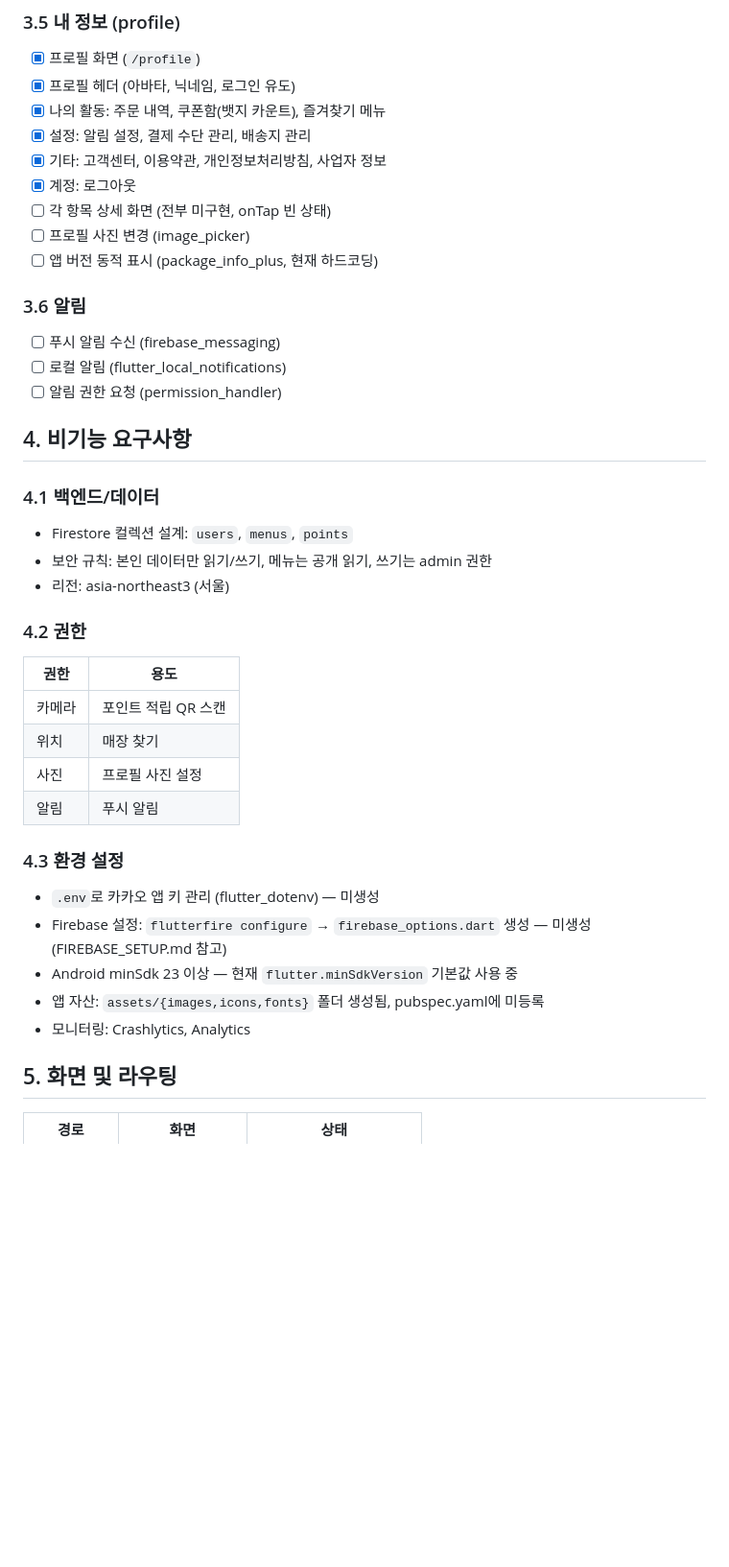
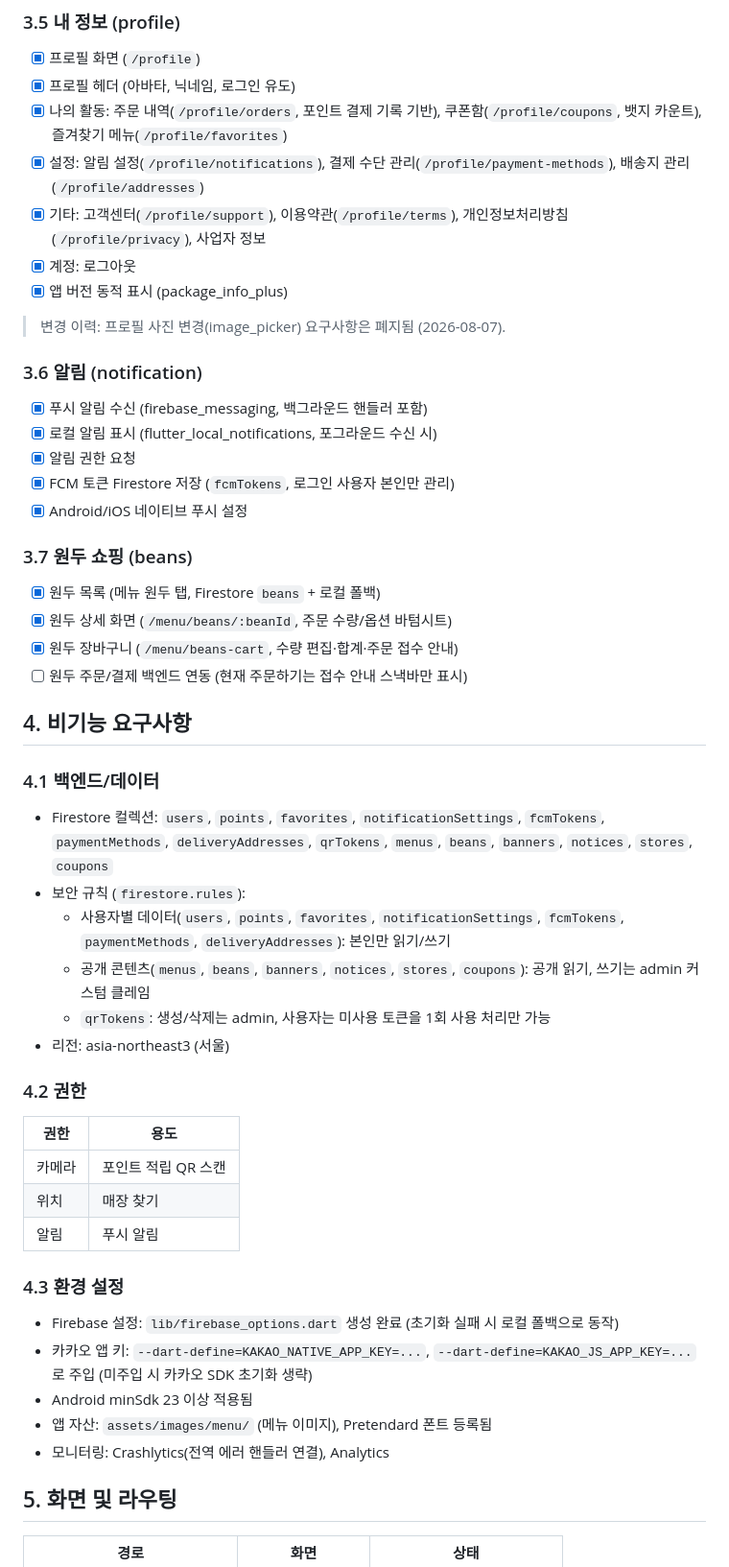
Before and after one commit to suengwone/ethanscafe, a Markdown page: REQUIREMENTS.md, the part around one of its changes. Shown at 96% size. GitHub-like rendering; blank space fills up the shorter version.

```diff
--- a/REQUIREMENTS.md
+++ b/REQUIREMENTS.md
@@ -69,24 +69,35 @@
 ### 3.5 내 정보 (profile)
 - [x] 프로필 화면 (`/profile`)
 - [x] 프로필 헤더 (아바타, 닉네임, 로그인 유도)
-- [x] 나의 활동: 주문 내역, 쿠폰함(뱃지 카운트), 즐겨찾기 메뉴
-- [x] 설정: 알림 설정, 결제 수단 관리, 배송지 관리
-- [x] 기타: 고객센터, 이용약관, 개인정보처리방침, 사업자 정보
+- [x] 나의 활동: 주문 내역(`/profile/orders`, 포인트 결제 기록 기반), 쿠폰함(`/profile/coupons`, 뱃지 카운트), 즐겨찾기 메뉴(`/profile/favorites`)
+- [x] 설정: 알림 설정(`/profile/notifications`), 결제 수단 관리(`/profile/payment-methods`), 배송지 관리(`/profile/addresses`)
+- [x] 기타: 고객센터(`/profile/support`), 이용약관(`/profile/terms`), 개인정보처리방침(`/profile/privacy`), 사업자 정보
 - [x] 계정: 로그아웃
-- [ ] 각 항목 상세 화면 (전부 미구현, onTap 빈 상태)
-- [ ] 프로필 사진 변경 (image_picker)
-- [ ] 앱 버전 동적 표시 (package_info_plus, 현재 하드코딩)
+- [x] 앱 버전 동적 표시 (package_info_plus)
 
-### 3.6 알림
-- [ ] 푸시 알림 수신 (firebase_messaging)
-- [ ] 로컬 알림 (flutter_local_notifications)
-- [ ] 알림 권한 요청 (permission_handler)
+> 변경 이력: 프로필 사진 변경(image_picker) 요구사항은 폐지됨 (2026-08-07).
+
+### 3.6 알림 (notification)
+- [x] 푸시 알림 수신 (firebase_messaging, 백그라운드 핸들러 포함)
+- [x] 로컬 알림 표시 (flutter_local_notifications, 포그라운드 수신 시)
+- [x] 알림 권한 요청
+- [x] FCM 토큰 Firestore 저장 (`fcmTokens`, 로그인 사용자 본인만 관리)
+- [x] Android/iOS 네이티브 푸시 설정
+
+### 3.7 원두 쇼핑 (beans)
+- [x] 원두 목록 (메뉴 원두 탭, Firestore `beans` + 로컬 폴백)
+- [x] 원두 상세 화면 (`/menu/beans/:beanId`, 주문 수량/옵션 바텀시트)
+- [x] 원두 장바구니 (`/menu/beans-cart`, 수량 편집·합계·주문 접수 안내)
+- [ ] 원두 주문/결제 백엔드 연동 (현재 주문하기는 접수 안내 스낵바만 표시)
 
 ## 4. 비기능 요구사항
 
 ### 4.1 백엔드/데이터
-- Firestore 컬렉션 설계: `users`, `menus`, `points`
-- 보안 규칙: 본인 데이터만 읽기/쓰기, 메뉴는 공개 읽기, 쓰기는 admin 권한
+- Firestore 컬렉션: `users`, `points`, `favorites`, `notificationSettings`, `fcmTokens`, `paymentMethods`, `deliveryAddresses`, `qrTokens`, `menus`, `beans`, `banners`, `notices`, `stores`, `coupons`
+- 보안 규칙 (`firestore.rules`):
+  - 사용자별 데이터(`users`, `points`, `favorites`, `notificationSettings`, `fcmTokens`, `paymentMethods`, `deliveryAddresses`): 본인만 읽기/쓰기
+  - 공개 콘텐츠(`menus`, `beans`, `banners`, `notices`, `stores`, `coupons`): 공개 읽기, 쓰기는 admin 커스텀 클레임
+  - `qrTokens`: 생성/삭제는 admin, 사용자는 미사용 토큰을 1회 사용 처리만 가능
 - 리전: asia-northeast3 (서울)
 
 ### 4.2 권한
@@ -94,15 +105,14 @@
 |------|------|
 | 카메라 | 포인트 적립 QR 스캔 |
 | 위치 | 매장 찾기 |
-| 사진 | 프로필 사진 설정 |
 | 알림 | 푸시 알림 |
 
 ### 4.3 환경 설정
-- `.env`로 카카오 앱 키 관리 (flutter_dotenv) — 미생성
-- Firebase 설정: `flutterfire configure` → `firebase_options.dart` 생성 — 미생성 (FIREBASE_SETUP.md 참고)
-- Android minSdk 23 이상 — 현재 `flutter.minSdkVersion` 기본값 사용 중
-- 앱 자산: `assets/{images,icons,fonts}` 폴더 생성됨, pubspec.yaml에 미등록
-- 모니터링: Crashlytics, Analytics
+- Firebase 설정: `lib/firebase_options.dart` 생성 완료 (초기화 실패 시 로컬 폴백으로 동작)
+- 카카오 앱 키: `--dart-define=KAKAO_NATIVE_APP_KEY=...`, `--dart-define=KAKAO_JS_APP_KEY=...` 로 주입 (미주입 시 카카오 SDK 초기화 생략)
+- Android minSdk 23 이상 적용됨
+- 앱 자산: `assets/images/menu/` (메뉴 이미지), Pretendard 폰트 등록됨
+- 모니터링: Crashlytics(전역 에러 핸들러 연결), Analytics
 
 ## 5. 화면 및 라우팅
 
```
Also changed, not shown: other parts of REQUIREMENTS.md (+52 -37 lines).
